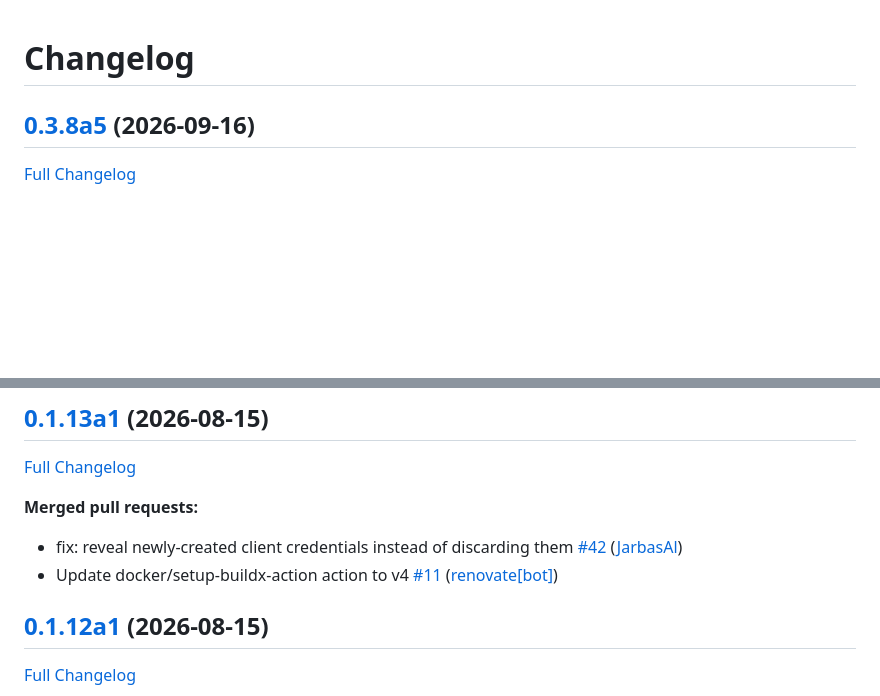
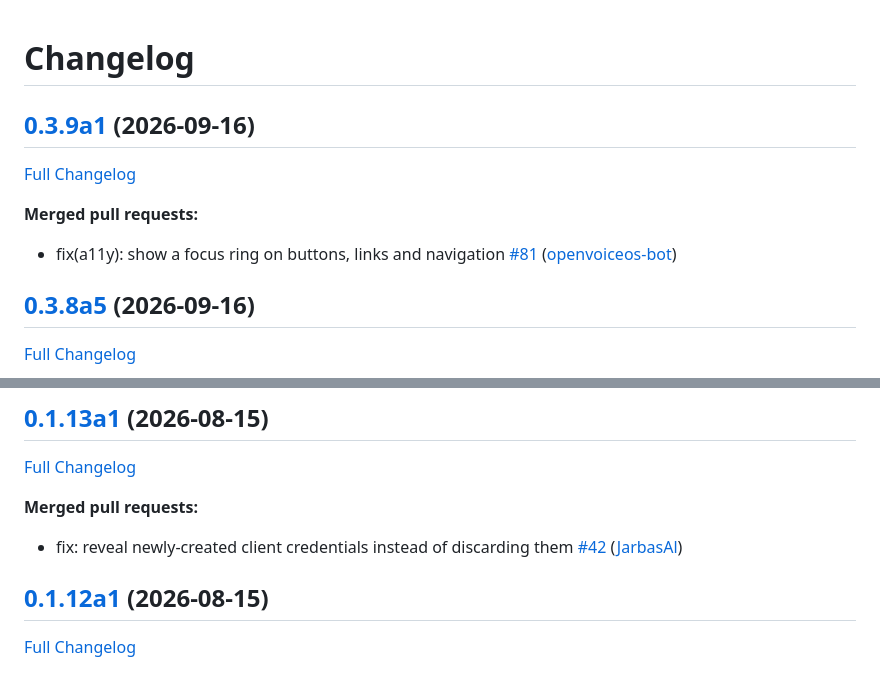
Before and after one commit to JarbasHiveMind/hivemind-admin-panel, a Markdown page: CHANGELOG.md, 2 parts joined by grey strips. Drawn GitHub-style; blank space fills up the shorter version.

Commit message:
Update Changelog

```diff
--- a/CHANGELOG.md
+++ b/CHANGELOG.md
@@ -1,4 +1,12 @@
 # Changelog
+
+## [0.3.9a1](https://github.com/JarbasHiveMind/hivemind-admin-panel/tree/0.3.9a1) (2026-09-16)
+
+[Full Changelog](https://github.com/JarbasHiveMind/hivemind-admin-panel/compare/0.3.8a5...0.3.9a1)
+
+**Merged pull requests:**
+
+- fix\(a11y\): show a focus ring on buttons, links and navigation [\#81](https://github.com/JarbasHiveMind/hivemind-admin-panel/pull/81) ([openvoiceos-bot](https://github.com/openvoiceos-bot))
 
 ## [0.3.8a5](https://github.com/JarbasHiveMind/hivemind-admin-panel/tree/0.3.8a5) (2026-09-16)
 
@@ -240,7 +248,6 @@
 **Merged pull requests:**
 
 - fix: reveal newly-created client credentials instead of discarding them [\#42](https://github.com/JarbasHiveMind/hivemind-admin-panel/pull/42) ([JarbasAl](https://github.com/JarbasAl))
-- Update docker/setup-buildx-action action to v4 [\#11](https://github.com/JarbasHiveMind/hivemind-admin-panel/pull/11) ([renovate[bot]](https://github.com/apps/renovate))
 
 ## [0.1.12a1](https://github.com/JarbasHiveMind/hivemind-admin-panel/tree/0.1.12a1) (2026-08-15)
 
```
